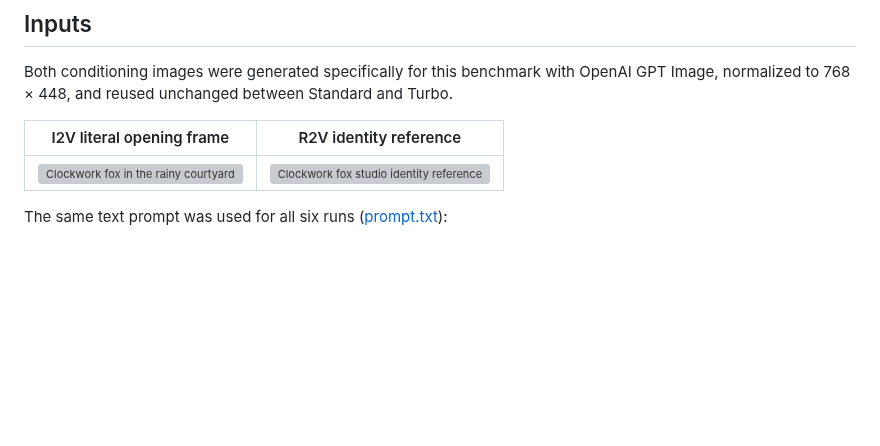
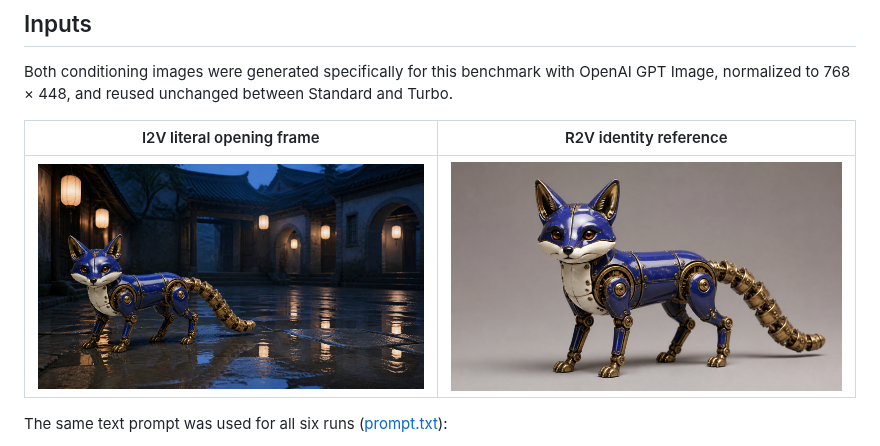
Before and after one commit to chiphoton/MiniMax-H3-Codex-Drama, a Markdown page: docs/turbo-vs-standard.md, the part around the change. Drawn GitHub-style; pictures changed too: docs/turbo-vs-standard/assets/i2v-first-frame.png (added), docs/turbo-vs-standard/assets/r2v-reference.png (added); blank space fills up the shorter version; grey boxes are pictures that could not be loaded.

Commit message:
fixed turbo report stale links

```diff
--- a/docs/turbo-vs-standard.md
+++ b/docs/turbo-vs-standard.md
@@ -52,7 +52,7 @@ Both conditioning images were generated specifically for this benchmark with Ope
 
 | I2V literal opening frame | R2V identity reference |
 |---|---|
-| ![Clockwork fox in the rainy courtyard](turbo-vs-standard/inputs/i2v-first-frame.png) | ![Clockwork fox studio identity reference](turbo-vs-standard/inputs/r2v-reference.png) |
+| ![Clockwork fox in the rainy courtyard](turbo-vs-standard/assets/i2v-first-frame.png) | ![Clockwork fox studio identity reference](turbo-vs-standard/assets/r2v-reference.png) |
 
 The same text prompt was used for all six runs ([prompt.txt](turbo-vs-standard/prompt.txt)):
 
```
Also changed, not shown: 1 other file.
